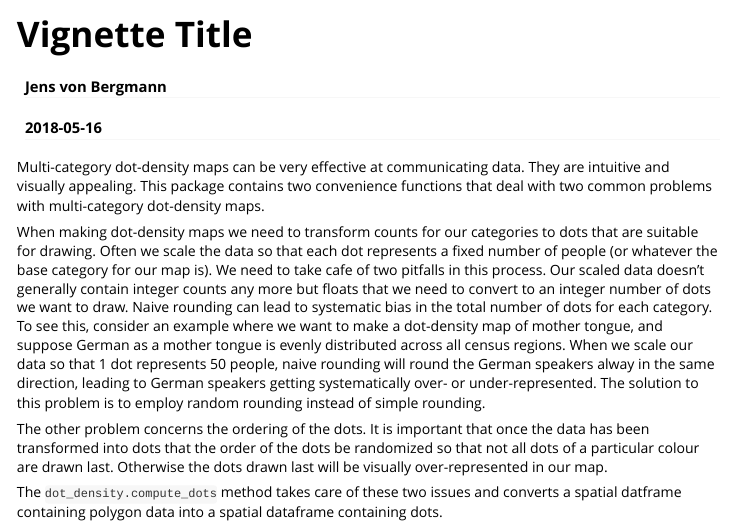
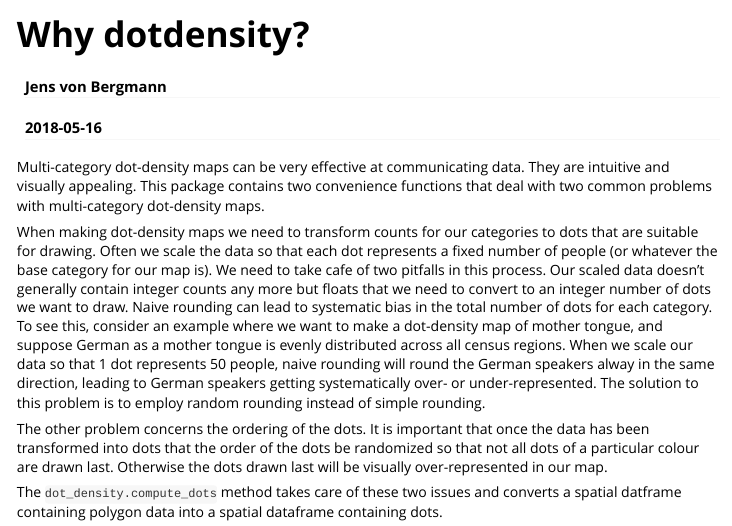
Before and after one commit to mountainMath/dotdensity, an R Markdown document (vignettes/Why dotdensity.Rmd): the page in a window 1100 px wide, from its top. Rendered offline with R 4.5, knitr and Pandoc, with nearby package versions; some code elsewhere in the file could not run offline; long lines of code are wrapped.

Commit message:
Update and rename Why dotdenisty?.Rmd to Why dotdensity.Rmd
Should fix installation issue on windows from Issue #1

```diff
--- a/vignettes/Why dotdenisty?.Rmd
+++ b/vignettes/Why dotdensity.Rmd
@@ -1,5 +1,5 @@
 ---
-title: "Vignette Title"
+title: "Why dotdensity?"
 author: "Jens von Bergmann"
 date: "`r Sys.Date()`"
 output: rmarkdown::html_vignette
```
